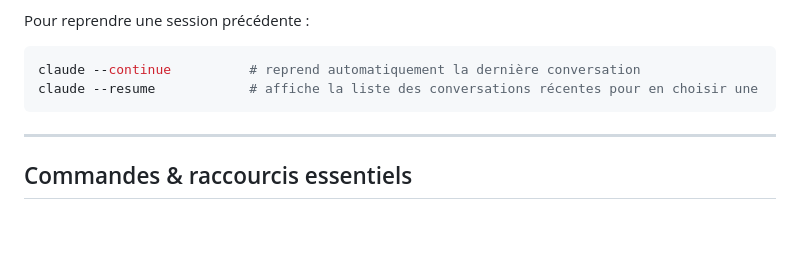
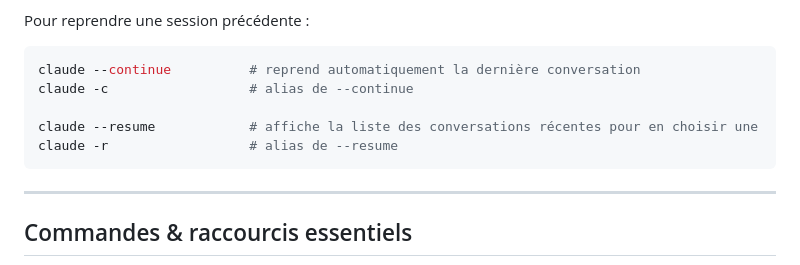
Before and after one commit to Jojo-Craft-Balea/claude-code-presentation, a Markdown page: presentation.md, the part around the change. Drawn GitHub-style; blank space fills up the shorter version.

Commit message:
docs(presentation): add -c and -r aliases for --continue and --resume

````diff
--- a/presentation.md
+++ b/presentation.md
@@ -58,7 +58,10 @@ Pour reprendre une session précédente :
 
 ```bash
 claude --continue          # reprend automatiquement la dernière conversation
+claude -c                  # alias de --continue
+
 claude --resume            # affiche la liste des conversations récentes pour en choisir une
+claude -r                  # alias de --resume
 ```
 
 ---
````
